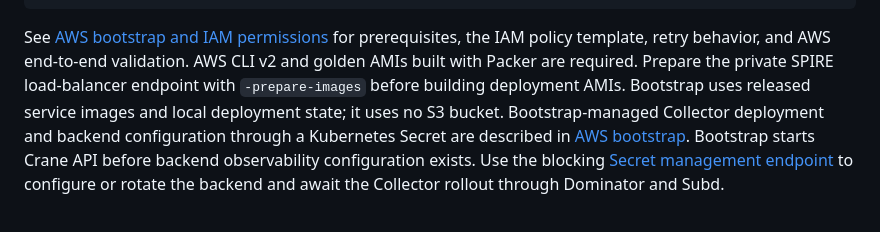
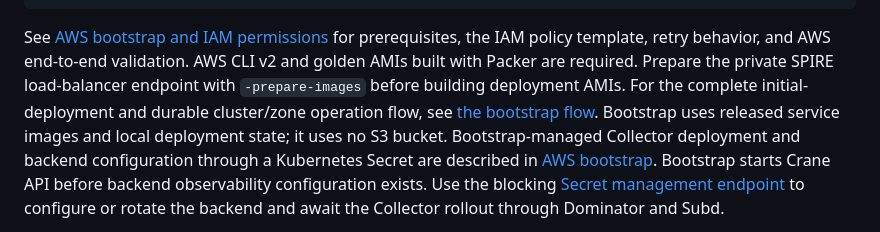
Before and after one commit to nabutabu/crane-oss, a Markdown page: README.md, the part around the change. Drawn GitHub-style.

Commit message:
docs: document complete bootstrap flow

```diff
--- a/README.md
+++ b/README.md
@@ -184,6 +184,8 @@ See [AWS bootstrap and IAM permissions](docs/aws-bootstrap.md) for prerequisites
 the IAM policy template, retry behavior, and AWS end-to-end validation. AWS CLI
 v2 and golden AMIs built with Packer are required. Prepare the private SPIRE
 load-balancer endpoint with `-prepare-images` before building deployment AMIs.
+For the complete initial-deployment and durable cluster/zone operation flow,
+see [the bootstrap flow](docs/bootstrap-flow.md).
 Bootstrap uses released service images and local deployment state; it uses no S3 bucket.
 Bootstrap-managed Collector deployment and backend configuration through a
 Kubernetes Secret are described in [AWS bootstrap](docs/aws-bootstrap.md#configure-the-collector-backend).
```
Also changed, not shown: docs/bootstrap-flow.md (added, +341 -0 lines).
